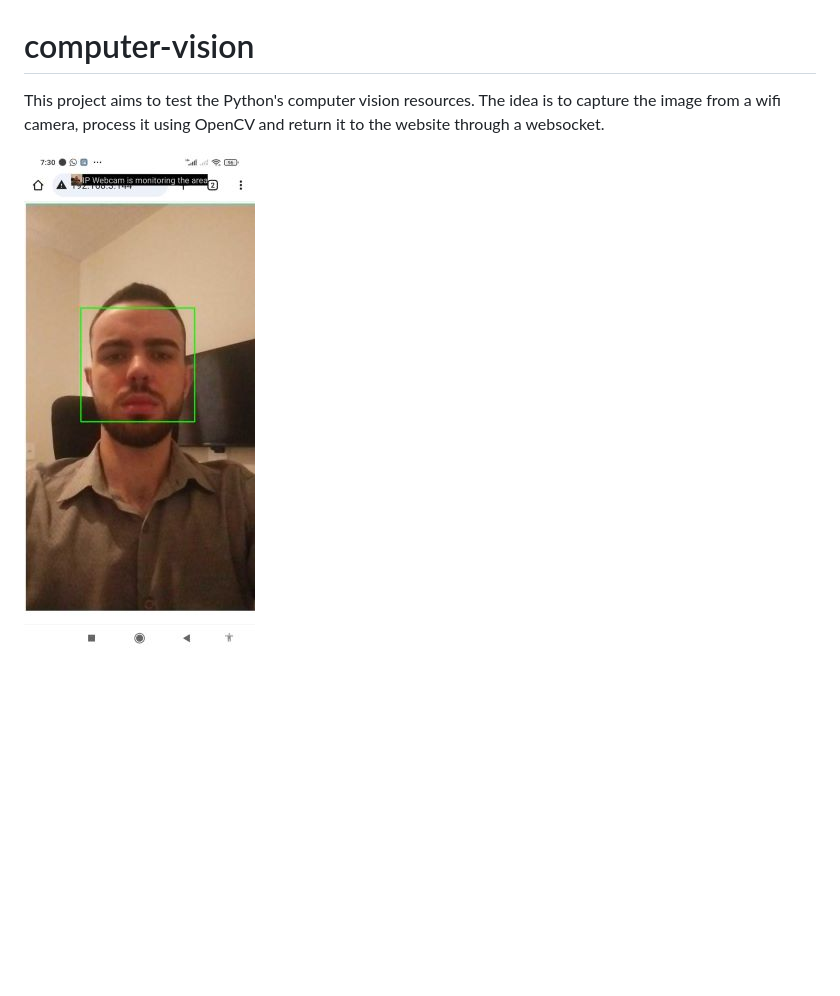
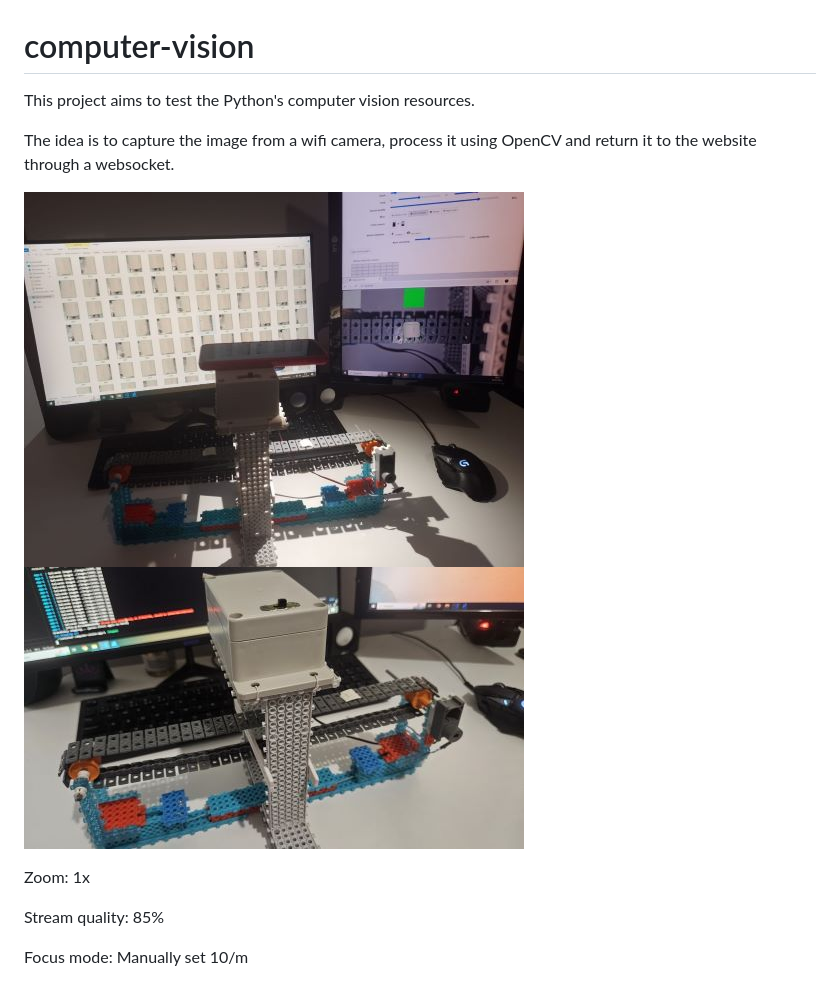
Before and after one commit to RafaelCecchin/computer-vision, a Markdown page: readme.md, the part around the change. Rendered like a GitHub page; pictures changed too: app/assets/conveyor-belt.jpg (added), app/assets/full-project.jpg (added), app/assets/screenshot-1.jpg (deleted); blank space fills up the shorter version.

Commit message:
docs: add images

```diff
--- a/readme.md
+++ b/readme.md
@@ -1,5 +1,14 @@
 # computer-vision
 
-This project aims to test the Python's computer vision resources. The idea is to capture the image from a wifi camera, process it using OpenCV and return it to the website through a websocket.
+This project aims to test the Python's computer vision resources.
 
-![Screenshot](https://github.com/RafaelCecchin/computer-vision/blob/master/app/assets/screenshot-1.jpg?raw=true)
+The idea is to capture the image from a wifi camera, process it using OpenCV and return it to the website through a websocket.
+
+![full-project](app/assets/full-project.jpg)
+![conveyor-belt](app/assets/conveyor-belt.jpg)
+
+Zoom: 1x
+
+Stream quality: 85%
+
+Focus mode: Manually set 10/m
```
Also changed, not shown: app/assets/iron-man.jpg (deleted), app/assets/monica.png (deleted).
